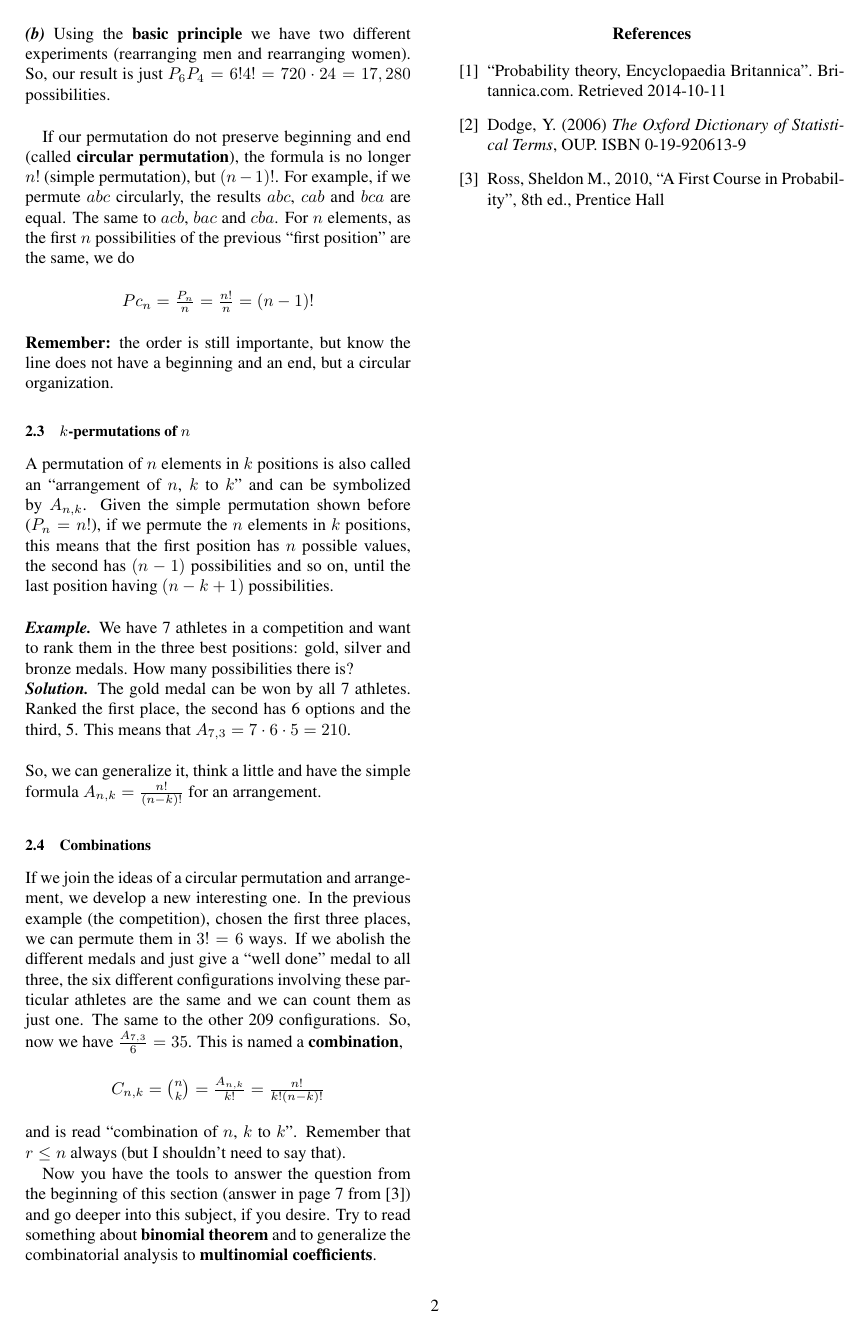
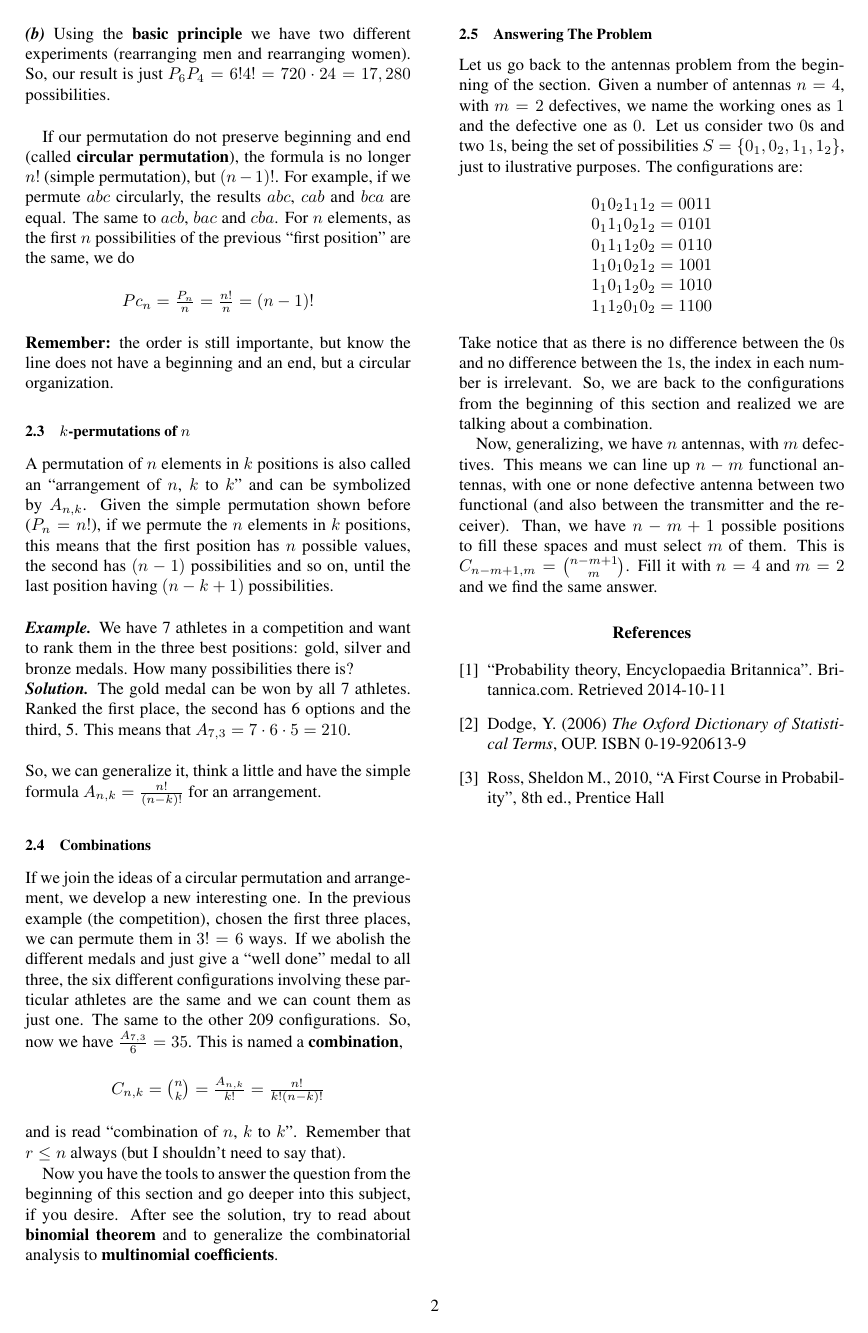
Before and after one commit to embatbr/The-Men-Who-Stare-at-Codes, a LaTeX document (pages/academy/probability-theory-and-statistics/prob-stats.tex): page 2 of 2. Compiled offline with pdfLaTeX.

Commit message:
Increasing the final explanation on 'Combinatorial Analysis'.
Signed-off-by: Eduardo Tenorio <embatbr@gmail.com>

```diff
--- a/pages/academy/probability-theory-and-statistics/prob-stats.tex
+++ b/pages/academy/probability-theory-and-statistics/prob-stats.tex
@@ -120,7 +120,25 @@ $C_{n,k} = \binom{n}{k} = \frac{A_{n,k}}{k!} = \frac{n!}{k!(n - k)!}$
 
 \noindent and is read ``combination of $n$, $k$ to $k$". Remember that $r \leq n$ always (but I shouldn't need to say that).
 
-Now you have the tools to answer the question from the beginning of this section (answer in page 7 from \cite{ross_2010}) and go deeper into this subject, if you desire. Try to read something about \textbf{binomial theorem} and to generalize the combinatorial analysis to \textbf{multinomial coefficients}.
+Now you have the tools to answer the question from the beginning of this section and go deeper into this subject, if you desire. After see the solution, try to read about \textbf{binomial theorem} and to generalize the combinatorial analysis to \textbf{multinomial coefficients}.
+
+
+\subsection{Answering The Problem}
+
+Let us go back to the antennas problem from the beginning of the section. Given a number of antennas $n = 4$, with $m = 2$ defectives, we name the working ones as $1$ and the defective one as $0$. Let us consider two $0$s and two $1$s, being the set of possibilities $S = \{0_1, 0_2, 1_1, 1_2\}$, just to ilustrative purposes. The configurations are:
+
+\begin{center}
+$0_1 0_2 1_1 1_2 = 0 0 1 1$\\
+$0_1 1_1 0_2 1_2 = 0 1 0 1$\\
+$0_1 1_1 1_2 0_2 = 0 1 1 0$\\
+$1_1 0_1 0_2 1_2 = 1 0 0 1$\\
+$1_1 0_1 1_2 0_2 = 1 0 1 0$\\
+$1_1 1_2 0_1 0_2 = 1 1 0 0$\\
+\end{center}
+
+\noindent Take notice that as there is no difference between the $0$s and no difference between the $1$s, the index in each number is irrelevant. So, we are back to the configurations from the beginning of this section and realized we are talking about a combination.
+
+Now, generalizing, we have $n$ antennas, with $m$ defectives. This means we can line up $n - m$ functional antennas, with one or none defective antenna between two functional (and also between the transmitter and the receiver). Than, we have $n - m + 1$ possible positions to fill these spaces and must select $m$ of them. This is $C_{n - m + 1,m} = \binom{n - m + 1}{m}$. Fill it with $n = 4$ and $m = 2$ and we find the same answer.
 
 
 \begin{thebibliography}{9}
```
Also changed, not shown: pages/academy/probability-theory-and-statistics/prob-stats.pdf.
